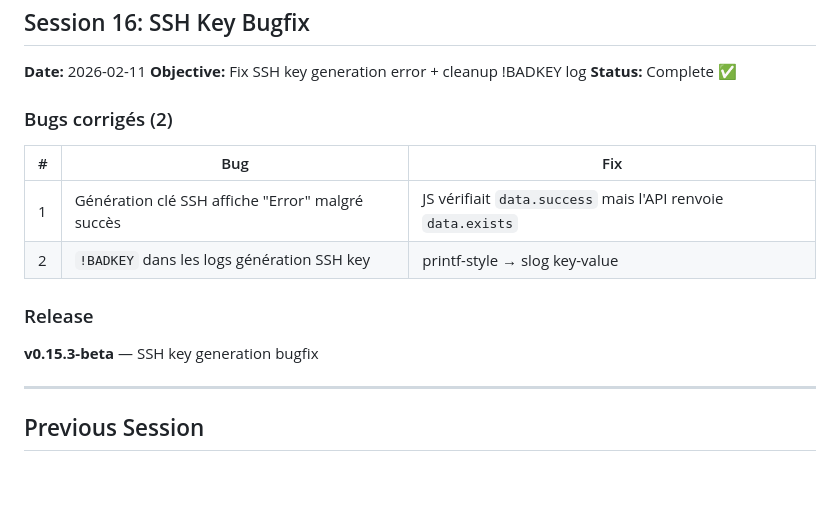
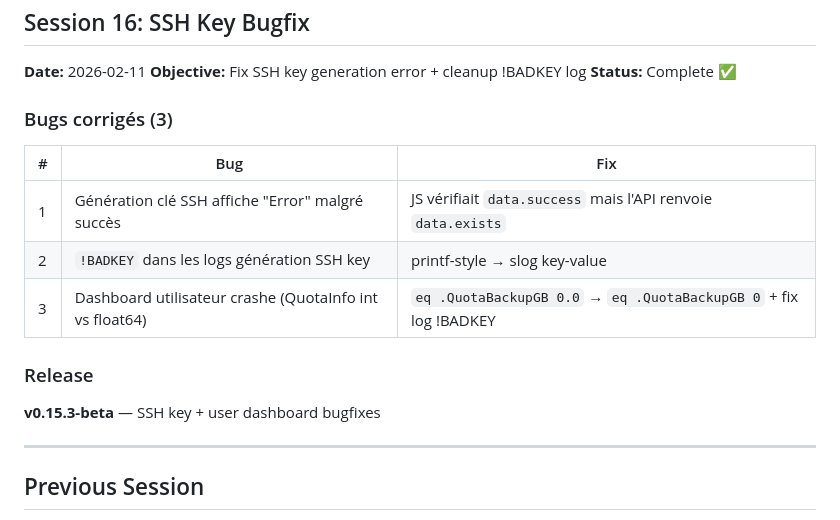
Before and after one commit to juste-un-gars/anemone, a Markdown page: SESSION_STATE.md, the part around the change. Rendered like a GitHub page; blank space fills up the shorter version.

Commit message:
docs: Update session docs with user dashboard bugfix
Co-Authored-By: Claude Opus 4.6 <noreply@anthropic.com>

```diff
--- a/SESSION_STATE.md
+++ b/SESSION_STATE.md
@@ -24,14 +24,15 @@
 **Objective:** Fix SSH key generation error + cleanup !BADKEY log
 **Status:** Complete ✅
 
-### Bugs corrigés (2)
+### Bugs corrigés (3)
 | # | Bug | Fix |
 |---|-----|-----|
 | 1 | Génération clé SSH affiche "Error" malgré succès | JS vérifiait `data.success` mais l'API renvoie `data.exists` |
 | 2 | `!BADKEY` dans les logs génération SSH key | printf-style → slog key-value |
+| 3 | Dashboard utilisateur crashe (QuotaInfo int vs float64) | `eq .QuotaBackupGB 0.0` → `eq .QuotaBackupGB 0` + fix log !BADKEY |
 
 ### Release
-**v0.15.3-beta** — SSH key generation bugfix
+**v0.15.3-beta** — SSH key + user dashboard bugfixes
 
 ---
 
```
Also changed, not shown: CHANGELOG.md (+2 -1 lines).
